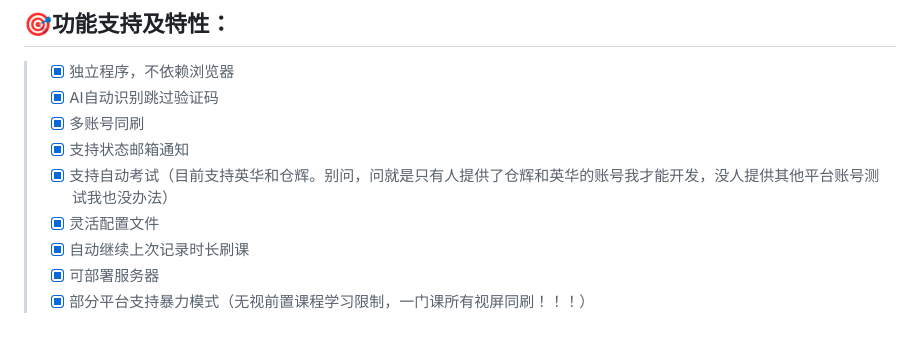
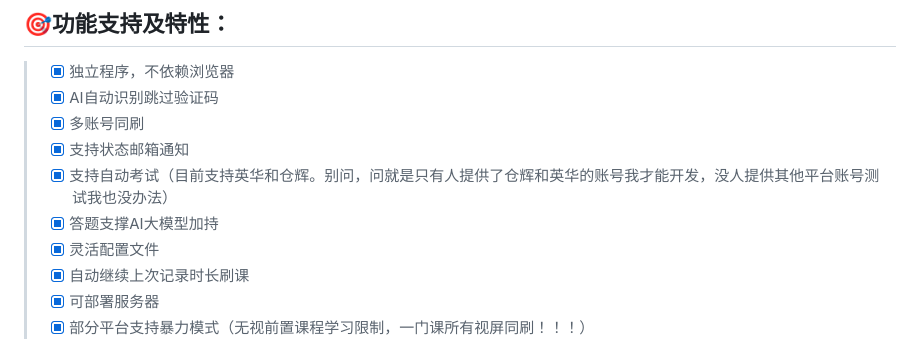
Before and after one commit to Changbaiqi/yatori, a Markdown page: README.md, the part around the change. Drawn GitHub-style.

Commit message:
Modify the README document.

```diff
--- a/README.md
+++ b/README.md
@@ -34,6 +34,7 @@
 > - [x] 多账号同刷
 > - [x] 支持状态邮箱通知
 > - [x] 支持自动考试（目前支持英华和仓辉。别问，问就是只有人提供了仓辉和英华的账号我才能开发，没人提供其他平台账号测试我也没办法）
+> - [x] 答题支撑AI大模型加持
 > - [x] 灵活配置文件
 > - [x] 自动继续上次记录时长刷课
 > - [x] 可部署服务器
```
